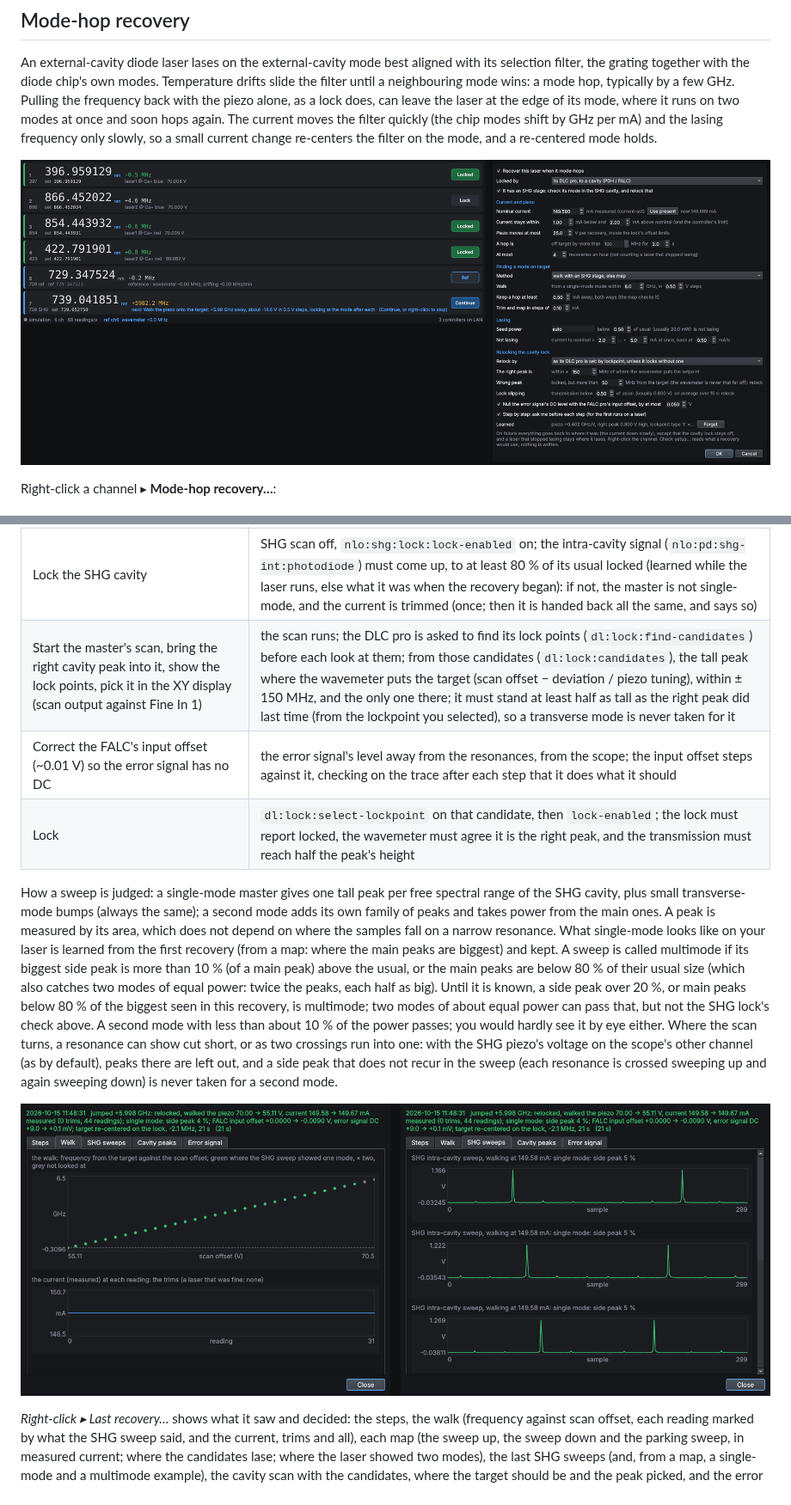
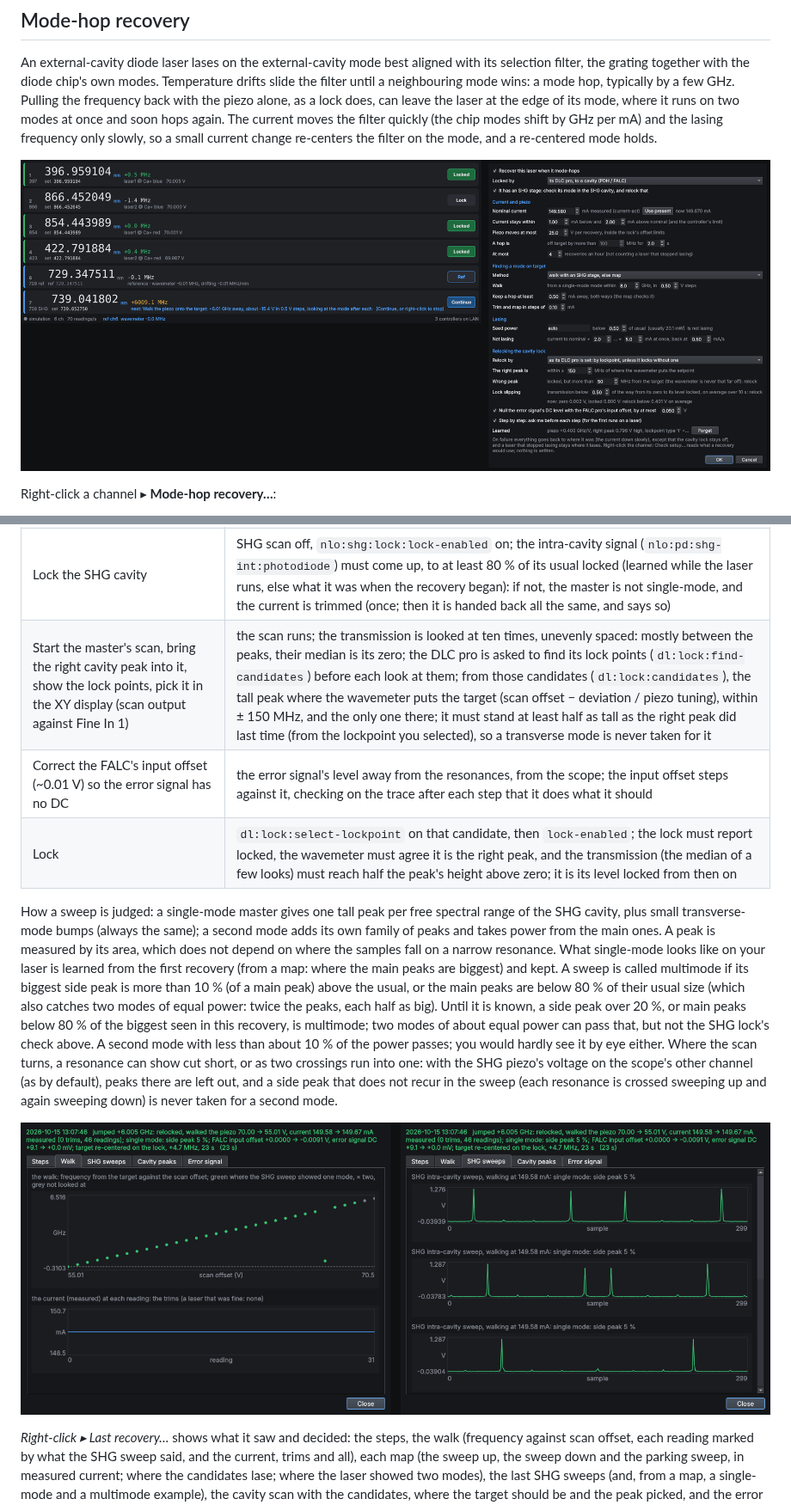
Before and after one commit to ParsaIQT/SimpleWavemeterLock, a Markdown page: README.md, 2 parts joined by grey strips. Shown at 86% size. Rendered like a GitHub page; pictures changed too: docs/last_recovery.png, docs/modehop.png.

```diff
--- a/README.md
+++ b/README.md
@@ -375,9 +385,9 @@ recovery does what you would do by hand:
 | Unlock the master and the SHG, stop the master's scan | *Take over* |
 | Make sure the master is single-mode-ish before moving the scan offset, then move it slowly towards the target, watching the SHG sweep; trim the current when the mode loses quality | *the walk*: the SHG sweep after every trim and every 0.5 V of piezo, and at the operating point (the map: every map point, both ends of the margin check, and the operating point) |
 | Lock the SHG cavity | SHG scan off, `nlo:shg:lock:lock-enabled` on; the intra-cavity signal (`nlo:pd:shg-int:photodiode`) must come up, to at least 80 % of its usual locked (learned while the laser runs, else what it was when the recovery began): if not, the master is not single-mode, and the current is trimmed (once; then it is handed back all the same, and says so) |
-| Start the master's scan, bring the right cavity peak into it, show the lock points, pick it in the XY display (scan output against Fine In 1) | the scan runs; the DLC pro is asked to find its lock points (`dl:lock:find-candidates`) before each look at them; from those candidates (`dl:lock:candidates`), the tall peak where the wavemeter puts the target (scan offset − deviation / piezo tuning), within ± 150 MHz, and the only one there; it must stand at least half as tall as the right peak did last time (from the lockpoint you selected), so a transverse mode is never taken for it |
+| Start the master's scan, bring the right cavity peak into it, show the lock points, pick it in the XY display (scan output against Fine In 1) | the scan runs; the transmission is looked at ten times, unevenly spaced: mostly between the peaks, their median is its zero; the DLC pro is asked to find its lock points (`dl:lock:find-candidates`) before each look at them; from those candidates (`dl:lock:candidates`), the tall peak where the wavemeter puts the target (scan offset − deviation / piezo tuning), within ± 150 MHz, and the only one there; it must stand at least half as tall as the right peak did last time (from the lockpoint you selected), so a transverse mode is never taken for it |
 | Correct the FALC's input offset (~0.01 V) so the error signal has no DC | the error signal's level away from the resonances, from the scope; the input offset steps against it, checking on the trace after each step that it does what it should |
-| Lock | `dl:lock:select-lockpoint` on that candidate, then `lock-enabled`; the lock must report locked, the wavemeter must agree it is the right peak, and the transmission must reach half the peak's height |
+| Lock | `dl:lock:select-lockpoint` on that candidate, then `lock-enabled`; the lock must report locked, the wavemeter must agree it is the right peak, and the transmission (the median of a few looks) must reach half the peak's height above zero; it is its level locked from then on |
 
 How a sweep is judged: a single-mode master gives one tall peak per free spectral range of
 the SHG cavity, plus small transverse-mode bumps (always the same); a second mode adds its
```
Also changed, not shown: other parts of README.md (+25 -14 lines), docs/setup_check.png, 8 other files.
